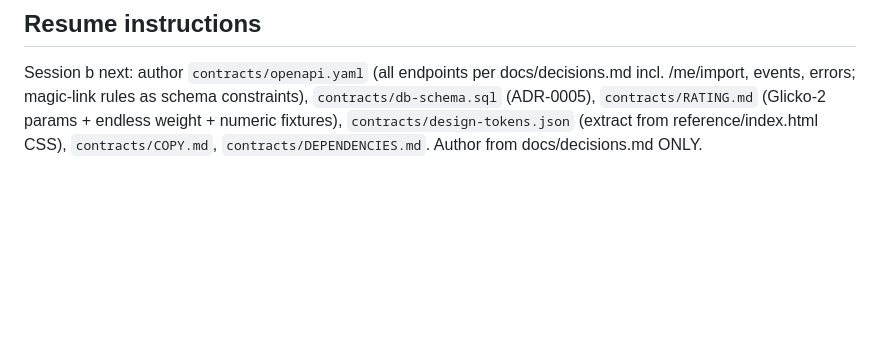
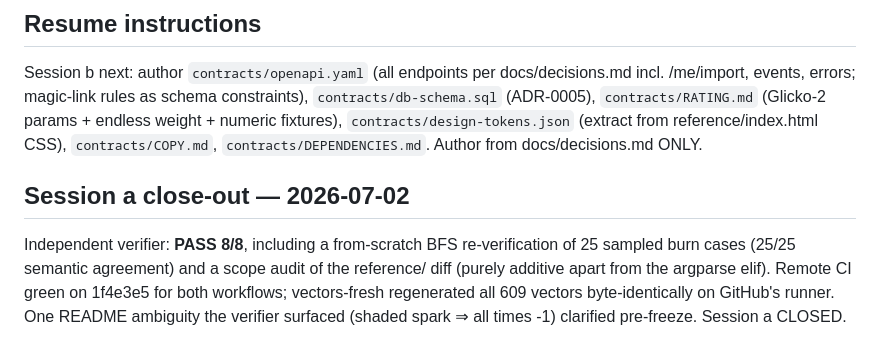
Before and after one commit to SvenVanderwegen/puzzle, a Markdown page: tasks/WS-01/STATUS.md, the part around the change. Rendered like a GitHub page; blank space fills up the shorter version.

Commit message:
WS-01a close-out: clarify shaded-spark times semantics in vectors README
Verifier-surfaced ambiguity, pinned before the contract freeze: a shaded
spark means the fire never starts and every cell's time is -1. Ledger
updated with the 8/8 verification verdict and remote CI confirmation.

Co-Authored-By: Claude Fable 5 <noreply@anthropic.com>
Claude-Session: https://claude.ai/code/session_01TSkpP2J39YL89kWR9gJQ6n

```diff
--- a/tasks/WS-01/STATUS.md
+++ b/tasks/WS-01/STATUS.md
@@ -62,3 +62,12 @@ constraints), `contracts/db-schema.sql` (ADR-0005), `contracts/RATING.md` (Glick
 params + endless weight + numeric fixtures), `contracts/design-tokens.json`
 (extract from reference/index.html CSS), `contracts/COPY.md`,
 `contracts/DEPENDENCIES.md`. Author from docs/decisions.md ONLY.
+
+## Session a close-out — 2026-07-02
+
+Independent verifier: **PASS 8/8**, including a from-scratch BFS re-verification of
+25 sampled burn cases (25/25 semantic agreement) and a scope audit of the
+reference/ diff (purely additive apart from the argparse elif). Remote CI green on
+1f4e3e5 for both workflows; vectors-fresh regenerated all 609 vectors
+byte-identically on GitHub's runner. One README ambiguity the verifier surfaced
+(shaded spark ⇒ all times -1) clarified pre-freeze. Session a CLOSED.
```
Also changed, not shown: contracts/vectors/README.md (+2 -1 lines).
